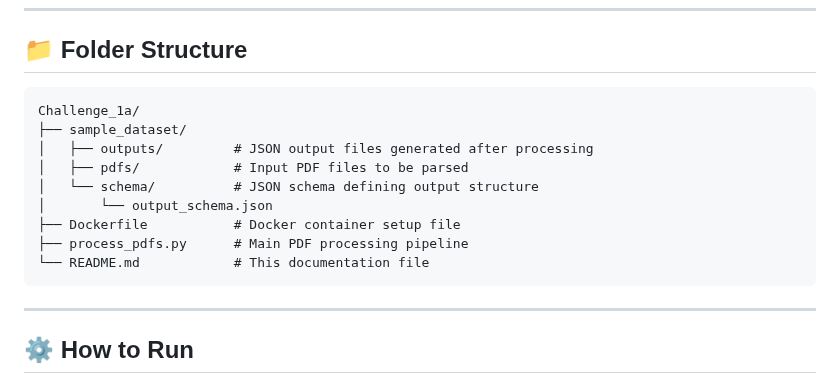
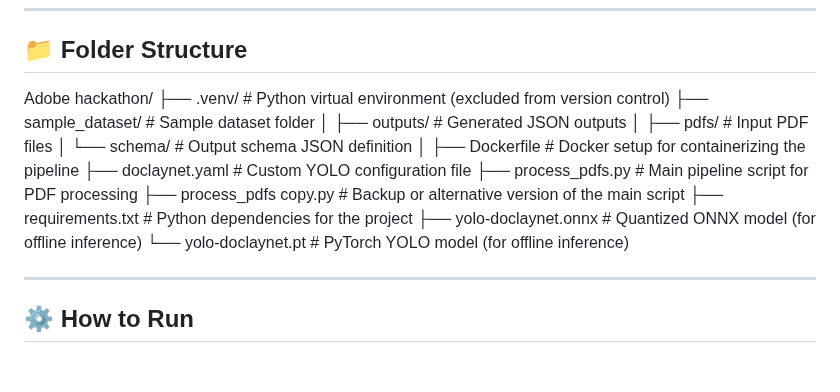
Before and after one commit to TheGravityFalls-11/NGO, a Markdown page: README.md, the part around the change. Drawn GitHub-style.

````diff
--- a/README.md
+++ b/README.md
@@ -27,17 +27,21 @@ The system is designed to operate **entirely offline**, supports **Docker-based
 
 ## 📁 Folder Structure
 
-```
-Challenge_1a/
-├── sample_dataset/
-│   ├── outputs/         # JSON output files generated after processing
-│   ├── pdfs/            # Input PDF files to be parsed
-│   └── schema/          # JSON schema defining output structure
-│       └── output_schema.json
-├── Dockerfile           # Docker container setup file
-├── process_pdfs.py      # Main PDF processing pipeline
-└── README.md            # This documentation file
-```
+Adobe hackathon/
+├── .venv/                            # Python virtual environment (excluded from version control)
+├── sample_dataset/                  # Sample dataset folder
+│   ├── outputs/                     # Generated JSON outputs
+│   ├── pdfs/                        # Input PDF files
+│   └── schema/                      # Output schema JSON definition
+│
+├── Dockerfile                       # Docker setup for containerizing the pipeline
+├── doclaynet.yaml                   # Custom YOLO configuration file
+├── process_pdfs.py                  # Main pipeline script for PDF processing
+├── process_pdfs copy.py             # Backup or alternative version of the main script
+├── requirements.txt                 # Python dependencies for the project
+├── yolo-doclaynet.onnx              # Quantized ONNX model (for offline inference)
+└── yolo-doclaynet.pt                # PyTorch YOLO model (for offline inference)
+
 
 ---
 
````
